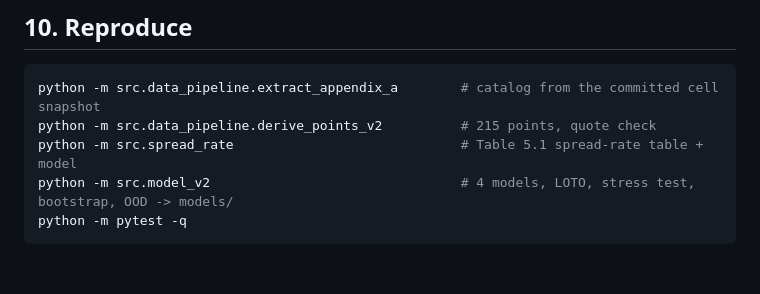
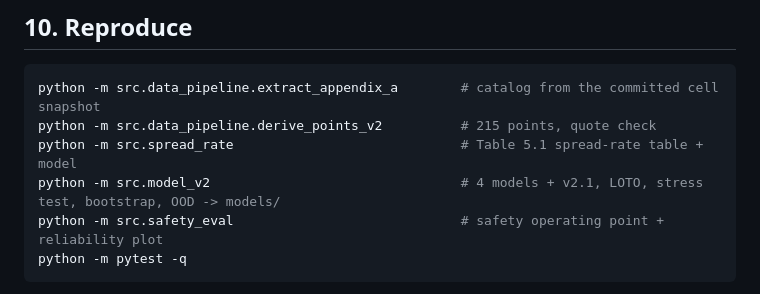
Before and after one commit to badr5556/FlameMargin, a Markdown page: docs/model_card.md, the part around one of its changes. Rendered like a GitHub page; blank space fills up the shorter version.

````diff
--- a/docs/model_card.md
+++ b/docs/model_card.md
@@ -229,7 +249,8 @@ coefficient is about zero, while the report says spread rates "also decrease as
 python -m src.data_pipeline.extract_appendix_a        # catalog from the committed cell snapshot
 python -m src.data_pipeline.derive_points_v2          # 215 points, quote check
 python -m src.spread_rate                             # Table 5.1 spread-rate table + model
-python -m src.model_v2                                # 4 models, LOTO, stress test, bootstrap, OOD -> models/
+python -m src.model_v2                                # 4 models + v2.1, LOTO, stress test, bootstrap, OOD -> models/
+python -m src.safety_eval                             # safety operating point + reliability plot
 python -m pytest -q
 ```
 If the pickled artifact cannot be loaded (another scikit-learn version), the API rebuilds the shipped model in-process from
````
Also changed, not shown: other parts of docs/model_card.md (+20 -0 lines), README.md (+5 -0 lines), docs/img/reliability.png (added), 5 other files.
